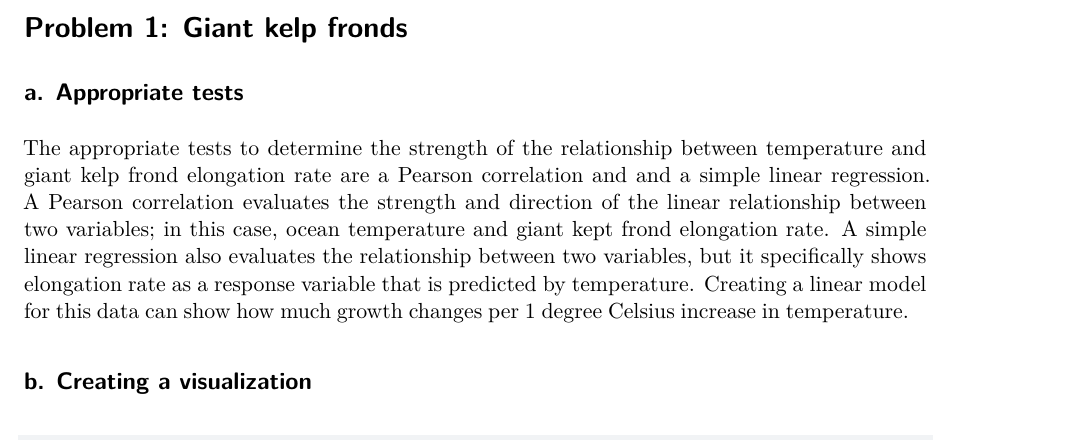
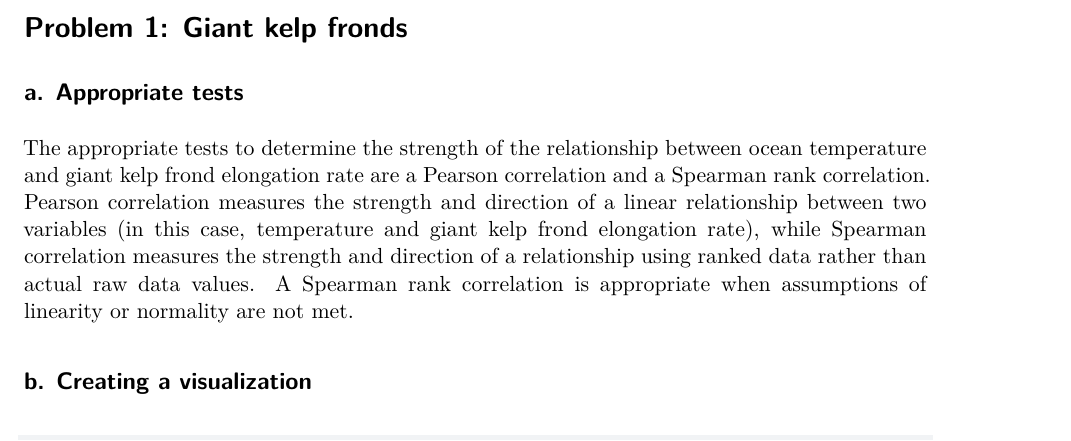
Before and after one commit to ellamenin-coder/ENVS-193DS_homework-03, a Quarto document (ENVS-193DS_homework-03.qmd): part of page 2 of 10, cut so that both start at the same text. Rendered offline with R 4.5, knitr and Pandoc in place of Quarto, then LaTeX, with nearby package versions; column names are cleaned by a stand-in for the janitor package.

Commit message:
revising question 1a to have the correct answer: a spearman rank correlation!

```diff
--- a/ENVS-193DS_homework-03.qmd
+++ b/ENVS-193DS_homework-03.qmd
@@ -51,7 +51,7 @@ personal_data <- read.csv(here("data", "personal data(Sheet1).csv"))
 
 ## a. Appropriate tests
 
-The appropriate tests to determine the strength of the relationship between temperature and giant kelp frond elongation rate are a Pearson correlation and and a simple linear regression. A Pearson correlation evaluates the strength and direction of the linear relationship between two variables; in this case, ocean temperature and giant kept frond elongation rate. A simple linear regression also evaluates the relationship between two variables, but it specifically shows elongation rate as a response variable that is predicted by temperature. Creating a linear model for this data can show how much growth changes per 1 degree Celsius increase in temperature.
+The appropriate tests to determine the strength of the relationship between ocean temperature and giant kelp frond elongation rate are a Pearson correlation and a Spearman rank correlation. Pearson correlation measures the strength and direction of a linear relationship between two variables (in this case, temperature and giant kelp frond elongation rate), while Spearman correlation measures the strength and direction of a relationship using ranked data rather than actual raw data values. A Spearman rank correlation is appropriate when assumptions of linearity or normality are not met.
 
 ## b. Creating a visualization
 
```
